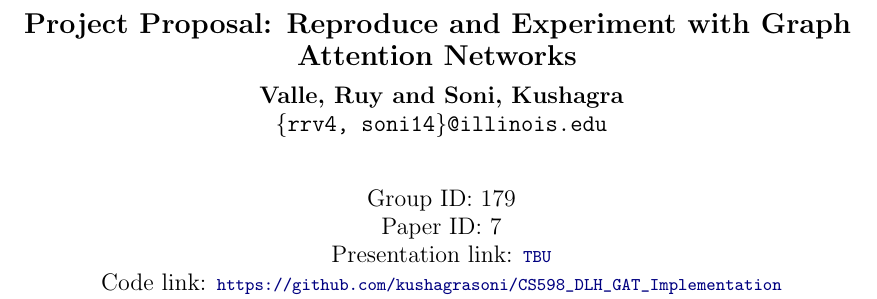
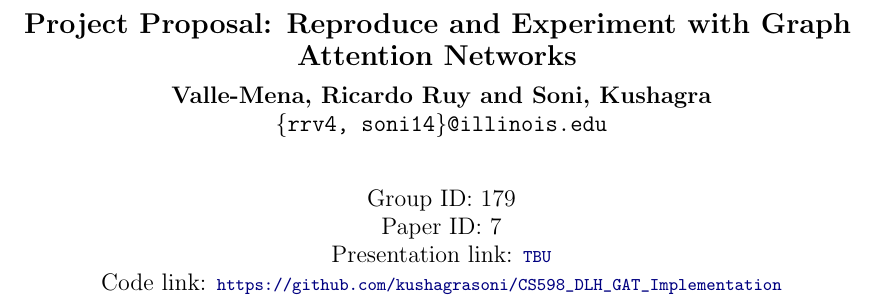
Before and after one commit to kushagrasoni/CS598_DLH_GAT_Implementation, a LaTeX document (proposal/project_proposal.tex): part of page 1 of 2, cut so that both start at the same text. Compiled offline with pdfLaTeX.

Commit message:
Fix my name

```diff
--- a/proposal/project_proposal.tex
+++ b/proposal/project_proposal.tex
@@ -18,7 +18,7 @@
 \title{Project Proposal: Reproduce and Experiment with Graph Attention Networks}
 
 \author
-{Valle, Ruy and Soni, Kushagra \\
+{Valle-Mena, Ricardo Ruy and Soni, Kushagra \\
     \texttt{\{rrv4, soni14\}@illinois.edu}
     \\[2em]
     Group ID: 179\\
```
